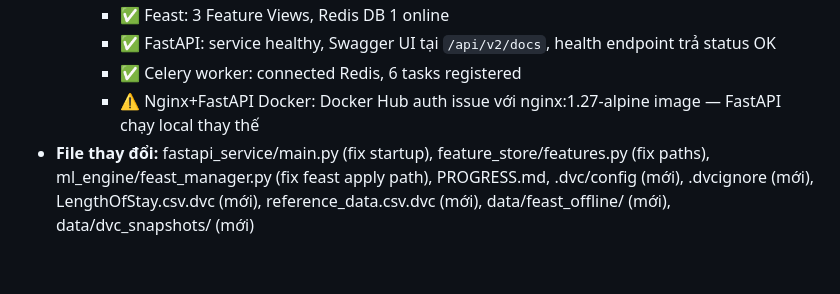
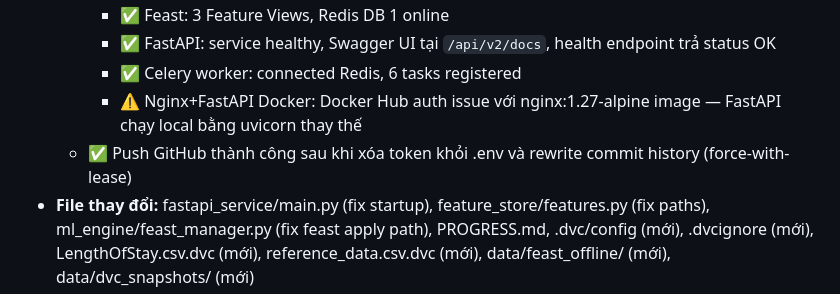
Before and after one commit to senKo183/FinalCNM, a Markdown page: PROGRESS.md, the part around the change. GitHub-like rendering; blank space fills up the shorter version.

Commit message:
docs: update PROGRESS.md with testing results and bug fixes
Co-authored-by: Cursor <cursoragent@cursor.com>

```diff
--- a/PROGRESS.md
+++ b/PROGRESS.md
@@ -140,7 +140,8 @@
     - ✅ Feast: 3 Feature Views, Redis DB 1 online
     - ✅ FastAPI: service healthy, Swagger UI tại `/api/v2/docs`, health endpoint trả status OK
     - ✅ Celery worker: connected Redis, 6 tasks registered
-    - ⚠️ Nginx+FastAPI Docker: Docker Hub auth issue với nginx:1.27-alpine image — FastAPI chạy local thay thế
+    - ⚠️ Nginx+FastAPI Docker: Docker Hub auth issue với nginx:1.27-alpine image — FastAPI chạy local bằng uvicorn thay thế
+  - ✅ Push GitHub thành công sau khi xóa token khỏi .env và rewrite commit history (force-with-lease)
 - **File thay đổi:** fastapi_service/main.py (fix startup), feature_store/features.py (fix paths), ml_engine/feast_manager.py (fix feast apply path), PROGRESS.md, .dvc/config (mới), .dvcignore (mới), LengthOfStay.csv.dvc (mới), reference_data.csv.dvc (mới), data/feast_offline/ (mới), data/dvc_snapshots/ (mới)
 - **Lưu ý:**
   - Docker Hub auth issue trên mạng nội bộ: `nginx:1.27-alpine` không pull được → FastAPI chạy bằng `uvicorn` local thay Docker
```
